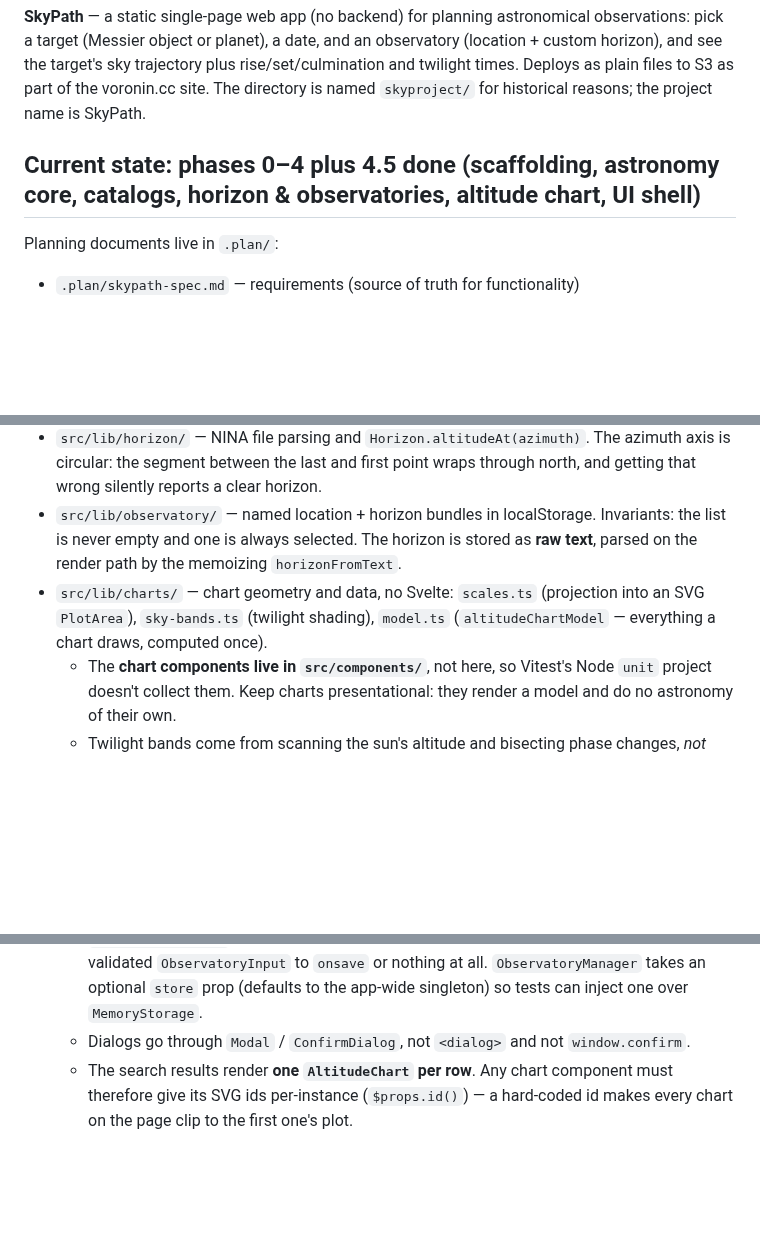
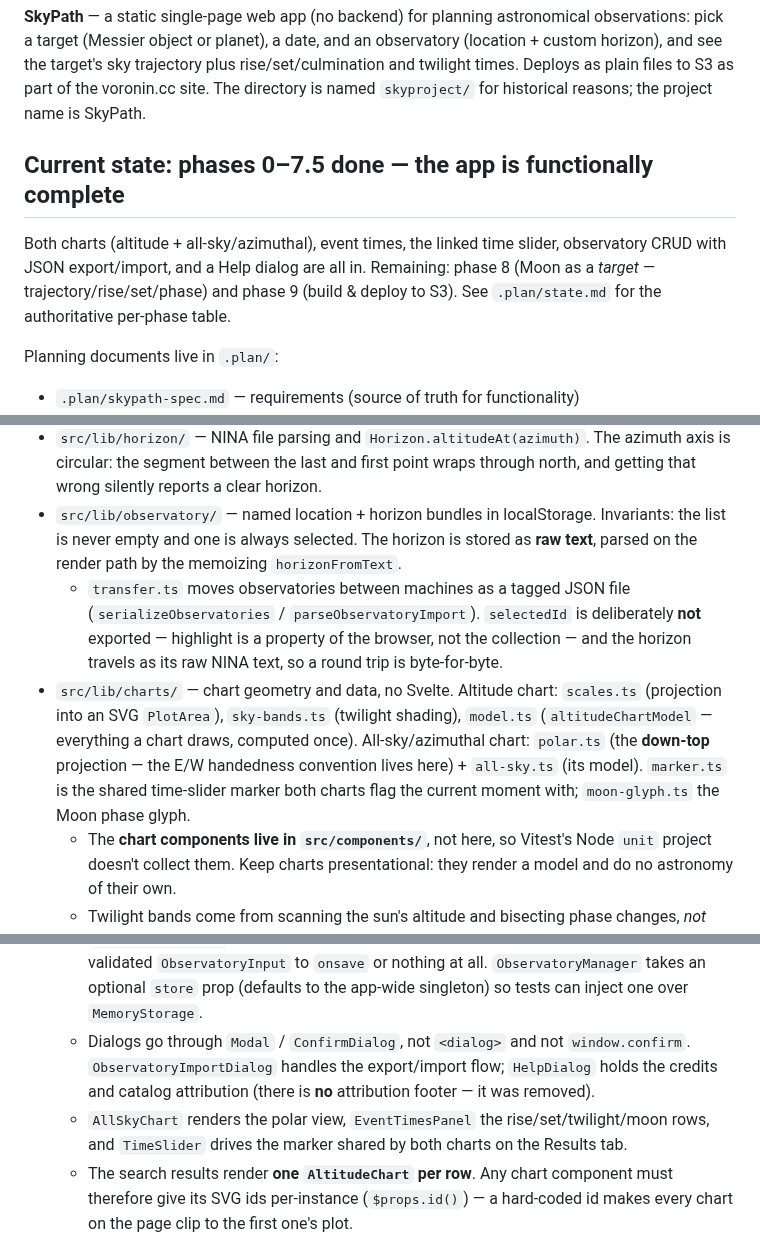
Before and after one commit to uaraven/skypath, a Markdown page: CLAUDE.md, 3 parts joined by grey strips. GitHub-like rendering; blank space fills up the shorter version.

```diff
--- a/CLAUDE.md
+++ b/CLAUDE.md
@@ -6,7 +6,9 @@ This file provides guidance to Claude Code (claude.ai/code) when working with co
 
 **SkyPath** — a static single-page web app (no backend) for planning astronomical observations: pick a target (Messier object or planet), a date, and an observatory (location + custom horizon), and see the target's sky trajectory plus rise/set/culmination and twilight times. Deploys as plain files to S3 as part of the voronin.cc site. The directory is named `skyproject/` for historical reasons; the project name is SkyPath.
 
-## Current state: phases 0–4 plus 4.5 done (scaffolding, astronomy core, catalogs, horizon & observatories, altitude chart, UI shell)
+## Current state: phases 0–7.5 done — the app is functionally complete
+
+Both charts (altitude + all-sky/azimuthal), event times, the linked time slider, observatory CRUD with JSON export/import, and a Help dialog are all in. Remaining: phase 8 (Moon as a *target* — trajectory/rise/set/phase) and phase 9 (build & deploy to S3). See `.plan/state.md` for the authoritative per-phase table.
 
 Planning documents live in `.plan/`:
 
@@ -38,14 +40,16 @@ Planning documents live in `.plan/`:
   - Sharpless/LDN **do not cross-match** to NGC/IC: no shared designations exist in either source, so NGC 7000 and Sh2-117 are two entries, and neither VizieR catalog carries common names. See `data/README.md`.
 - `src/lib/horizon/` — NINA file parsing and `Horizon.altitudeAt(azimuth)`. The azimuth axis is circular: the segment between the last and first point wraps through north, and getting that wrong silently reports a clear horizon.
 - `src/lib/observatory/` — named location + horizon bundles in localStorage. Invariants: the list is never empty and one is always selected. The horizon is stored as **raw text**, parsed on the render path by the memoizing `horizonFromText`.
-- `src/lib/charts/` — chart geometry and data, no Svelte: `scales.ts` (projection into an SVG `PlotArea`), `sky-bands.ts` (twilight shading), `model.ts` (`altitudeChartModel` — everything a chart draws, computed once).
+  - `transfer.ts` moves observatories between machines as a tagged JSON file (`serializeObservatories` / `parseObservatoryImport`). `selectedId` is deliberately **not** exported — highlight is a property of the browser, not the collection — and the horizon travels as its raw NINA text, so a round trip is byte-for-byte.
+- `src/lib/charts/` — chart geometry and data, no Svelte. Altitude chart: `scales.ts` (projection into an SVG `PlotArea`), `sky-bands.ts` (twilight shading), `model.ts` (`altitudeChartModel` — everything a chart draws, computed once). All-sky/azimuthal chart: `polar.ts` (the **down-top** projection — the E/W handedness convention lives here) + `all-sky.ts` (its model). `marker.ts` is the shared time-slider marker both charts flag the current moment with; `moon-glyph.ts` the Moon phase glyph.
   - The **chart components live in `src/components/`**, not here, so Vitest's Node `unit` project doesn't collect them. Keep charts presentational: they render a model and do no astronomy of their own.
   - Twilight bands come from scanning the sun's altitude and bisecting phase changes, _not_ from assembling `computeSunEvents`' individually-nullable crossings. That's what makes polar day/night fall out for free.
   - `altitudeToY` clamps to 0–90° on purpose: a set object runs flat along the baseline rather than leaving a gap.
   - `model.ts` caches the twilight bands for the last (window, location). They don't depend on the object and they're the expensive part of a model, so the per-row charts in the search results all hit the cache.
 - `src/components/` — Svelte UI, laid out per `.plan/ui-mocks.md`: observatory list left, Search / Results tabview right.
   - `ObservatoryManager` is the **list only** — selection plus add/edit/delete. The form lives in `ObservatoryEditor`, opened as a modal, which never touches the store: it hands a validated `ObservatoryInput` to `onsave` or nothing at all. `ObservatoryManager` takes an optional `store` prop (defaults to the app-wide singleton) so tests can inject one over `MemoryStorage`.
-  - Dialogs go through `Modal` / `ConfirmDialog`, not `<dialog>` and not `window.confirm`.
+  - Dialogs go through `Modal` / `ConfirmDialog`, not `<dialog>` and not `window.confirm`. `ObservatoryImportDialog` handles the export/import flow; `HelpDialog` holds the credits and catalog attribution (there is **no** attribution footer — it was removed).
+  - `AllSkyChart` renders the polar view, `EventTimesPanel` the rise/set/twilight/moon rows, and `TimeSlider` drives the marker shared by both charts on the Results tab.
   - The search results render **one `AltitudeChart` per row**. Any chart component must therefore give its SVG ids per-instance (`$props.id()`) — a hard-coded id makes every chart on the page clip to the first one's plot.
 
 ## Decided stack (do not re-litigate without the user)
```
Also changed, not shown: other parts of CLAUDE.md (+1 -1 lines), README.md (+4 -2 lines), images/preview.png (added).
